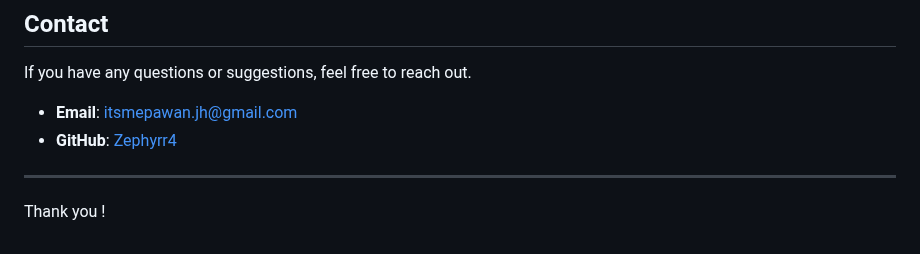
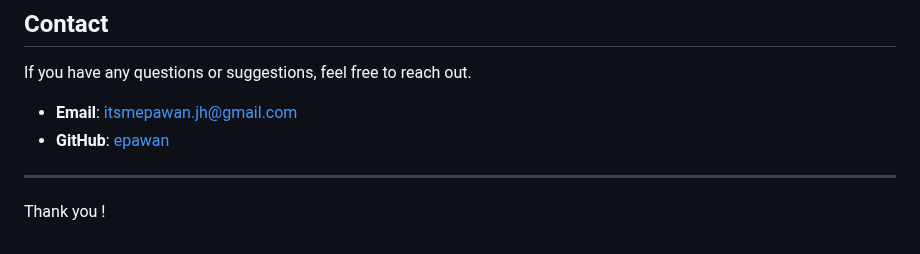
Before and after one commit to Zephyrr4/kitabkendra, a Markdown page: README.md, the part around the change. GitHub-like rendering.

```diff
--- a/README.md
+++ b/README.md
@@ -133,7 +133,7 @@ I contributed to both frontend and backend development. On the frontend, I desig
 If you have any questions or suggestions, feel free to reach out.
 
 - **Email**: itsmepawan.jh@gmail.com
-- **GitHub**: [Zephyrr4](https://github.com/epawan)
+- **GitHub**: [epawan](https://github.com/epawan)
 
 ---
 
```
